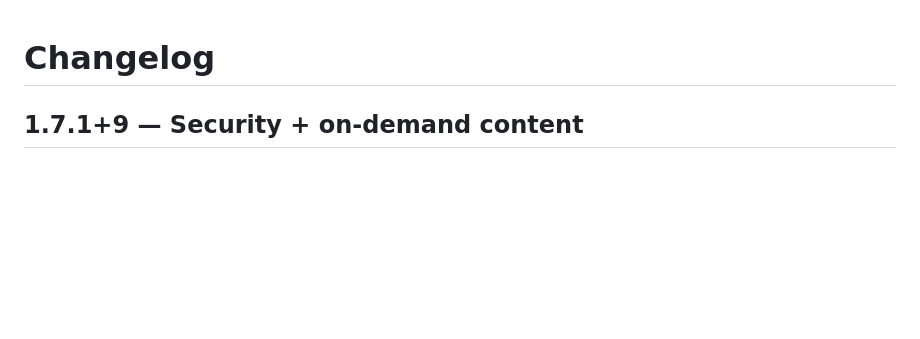
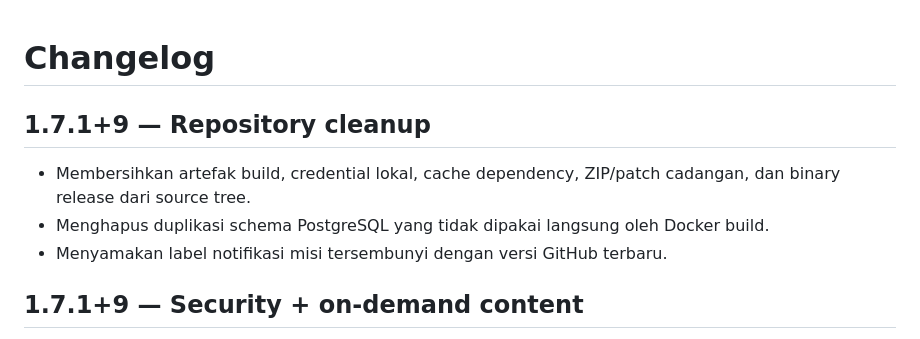
Before and after one commit to Riyadhifalsf/aplication-japanese-language-study, a Markdown page: CHANGELOG.md, the part around the change. GitHub-like rendering; blank space fills up the shorter version.

Commit message:
chore: document repository cleanup

```diff
--- a/CHANGELOG.md
+++ b/CHANGELOG.md
@@ -1,4 +1,10 @@
 # Changelog
+
+## 1.7.1+9 — Repository cleanup
+
+- Membersihkan artefak build, credential lokal, cache dependency, ZIP/patch cadangan, dan binary release dari source tree.
+- Menghapus duplikasi schema PostgreSQL yang tidak dipakai langsung oleh Docker build.
+- Menyamakan label notifikasi misi tersembunyi dengan versi GitHub terbaru.
 
 ## 1.7.1+9 — Security + on-demand content
 
```
